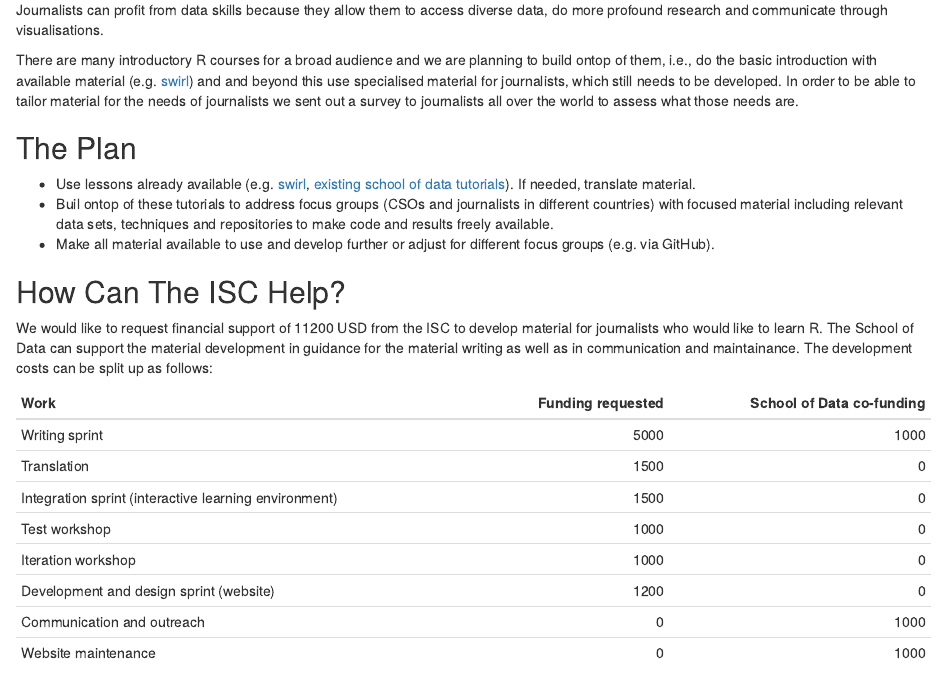
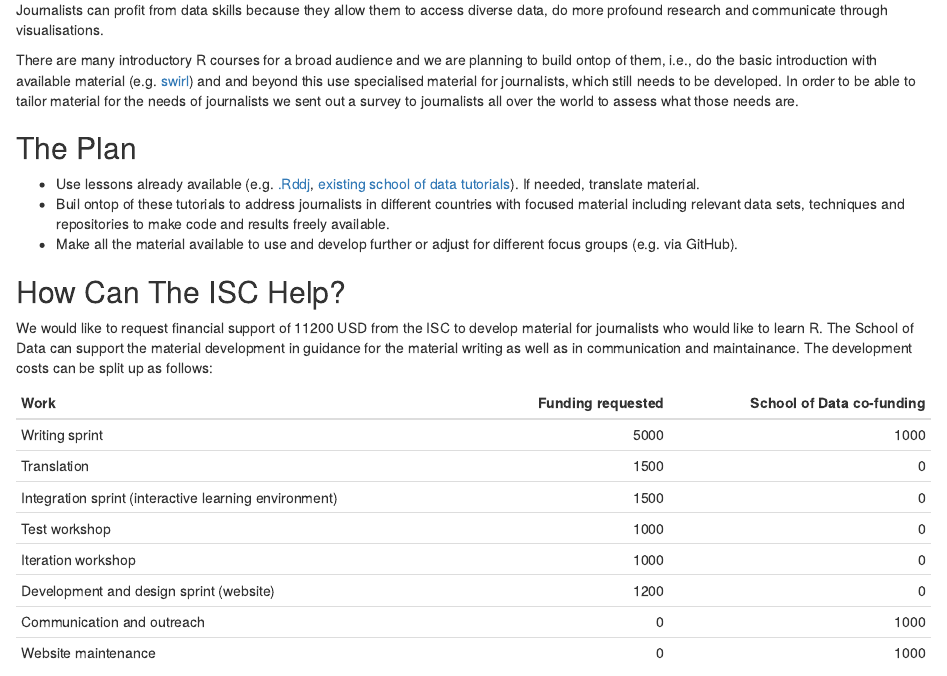
Before and after one commit to school-of-data/r-consortium-proposal, an R Markdown document (README.Rmd): the page in a window 1100 px wide, from 330 px down. The pictures show the output file README.html that the author committed with the source, opened offline.

Commit message:
adding Rddj

```diff
--- a/README.Rmd
+++ b/README.Rmd
@@ -29,13 +29,13 @@ journalists all over the world to assess what those needs are.
 
 ## The Plan
 
-- Use lessons already available (e.g. [swirl](http://swirlstats.com/),
+- Use lessons already available (e.g. [.Rddj](https://rddj.info/),
   [existing school of data tutorials](http://www.datactivi.st/IntroR_ODF/)).
 If needed, translate material.
-- Buil ontop of these tutorials to address focus groups (CSOs and journalists
-  in different countries) with focused material including relevant data sets,
+- Buil ontop of these tutorials to address journalists
+  in different countries with focused material including relevant data sets,
 techniques and repositories to make code and results freely available.
-- Make all material available to use and develop further or adjust for
+- Make all the material available to use and develop further or adjust for
   different focus groups (e.g. via GitHub).
 
 <!-- TODO:
```
Also changed, not shown: README.html.
